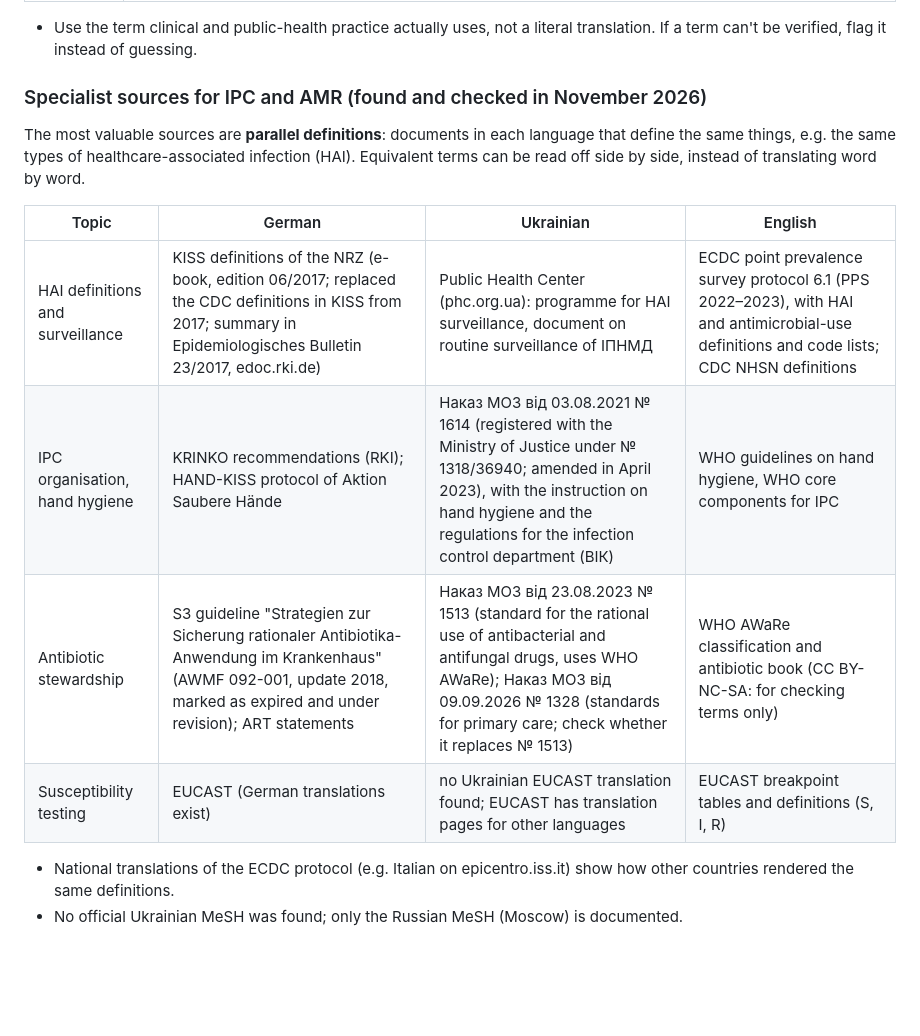
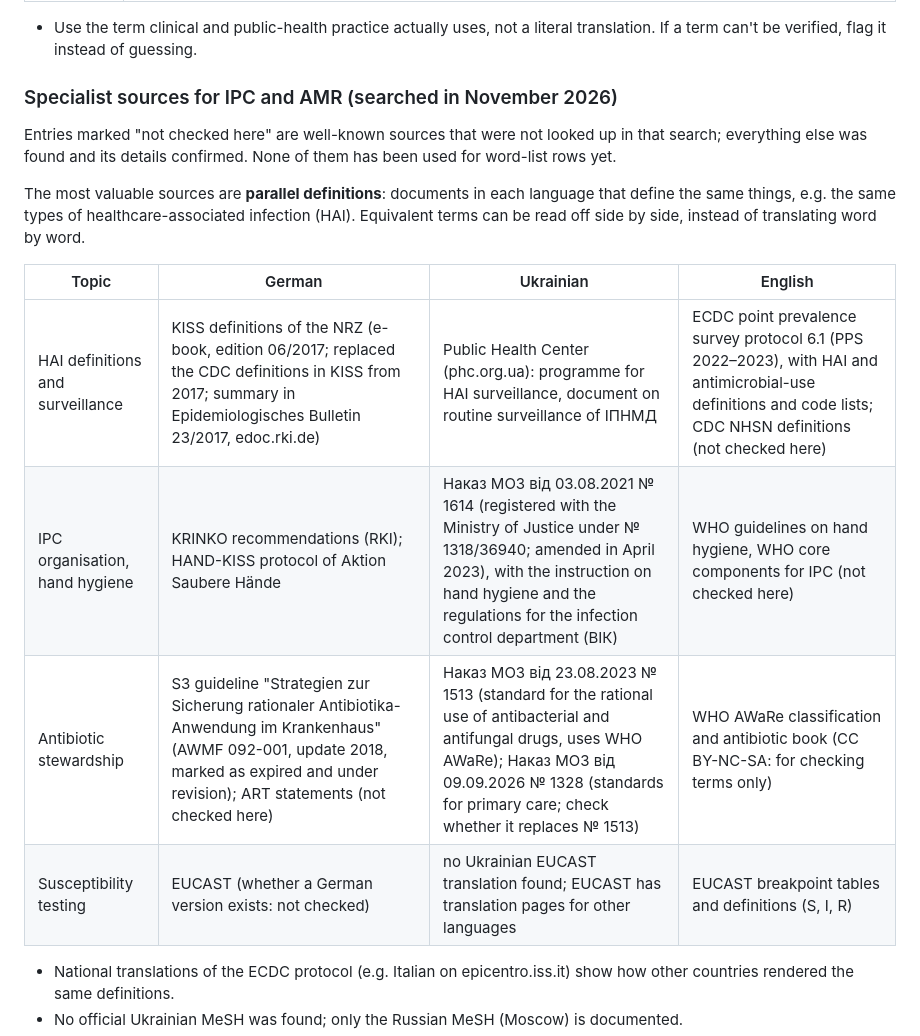
Before and after one commit to Brar/Ukrainisch, a Markdown page: docs/translation-resources.md, the part around the change. Drawn GitHub-style; blank space fills up the shorter version.

Commit message:
Mark the IPC and AMR sources that were not checked
Co-Authored-By: Claude Opus 5.5 <noreply@anthropic.com>
Claude-Session: https://claude.ai/code/session_014PqzB3AtxfSG5PntfBd8vx

```diff
--- a/docs/translation-resources.md
+++ b/docs/translation-resources.md
@@ -123,7 +123,11 @@ definitions or example sentences.
   literal translation. If a term can't be verified, flag it instead of
   guessing.
 
-### Specialist sources for IPC and AMR (found and checked in November 2026)
+### Specialist sources for IPC and AMR (searched in November 2026)
+
+Entries marked "not checked here" are well-known sources that were not
+looked up in that search; everything else was found and its details
+confirmed. None of them has been used for word-list rows yet.
 
 The most valuable sources are **parallel definitions**: documents in each
 language that define the same things, e.g. the same types of
@@ -132,10 +136,10 @@ by side, instead of translating word by word.
 
 | Topic | German | Ukrainian | English |
 | --- | --- | --- | --- |
-| HAI definitions and surveillance | KISS definitions of the NRZ (e-book, edition 06/2017; replaced the CDC definitions in KISS from 2017; summary in Epidemiologisches Bulletin 23/2017, edoc.rki.de) | Public Health Center (phc.org.ua): programme for HAI surveillance, document on routine surveillance of ІПНМД | ECDC point prevalence survey protocol 6.1 (PPS 2022–2023), with HAI and antimicrobial-use definitions and code lists; CDC NHSN definitions |
-| IPC organisation, hand hygiene | KRINKO recommendations (RKI); HAND-KISS protocol of Aktion Saubere Hände | Наказ МОЗ від 03.08.2021 № 1614 (registered with the Ministry of Justice under № 1318/36940; amended in April 2023), with the instruction on hand hygiene and the regulations for the infection control department (ВІК) | WHO guidelines on hand hygiene, WHO core components for IPC |
-| Antibiotic stewardship | S3 guideline "Strategien zur Sicherung rationaler Antibiotika-Anwendung im Krankenhaus" (AWMF 092-001, update 2018, marked as expired and under revision); ART statements | Наказ МОЗ від 23.08.2023 № 1513 (standard for the rational use of antibacterial and antifungal drugs, uses WHO AWaRe); Наказ МОЗ від 09.09.2026 № 1328 (standards for primary care; check whether it replaces № 1513) | WHO AWaRe classification and antibiotic book (CC BY-NC-SA: for checking terms only) |
-| Susceptibility testing | EUCAST (German translations exist) | no Ukrainian EUCAST translation found; EUCAST has translation pages for other languages | EUCAST breakpoint tables and definitions (S, I, R) |
+| HAI definitions and surveillance | KISS definitions of the NRZ (e-book, edition 06/2017; replaced the CDC definitions in KISS from 2017; summary in Epidemiologisches Bulletin 23/2017, edoc.rki.de) | Public Health Center (phc.org.ua): programme for HAI surveillance, document on routine surveillance of ІПНМД | ECDC point prevalence survey protocol 6.1 (PPS 2022–2023), with HAI and antimicrobial-use definitions and code lists; CDC NHSN definitions (not checked here) |
+| IPC organisation, hand hygiene | KRINKO recommendations (RKI); HAND-KISS protocol of Aktion Saubere Hände | Наказ МОЗ від 03.08.2021 № 1614 (registered with the Ministry of Justice under № 1318/36940; amended in April 2023), with the instruction on hand hygiene and the regulations for the infection control department (ВІК) | WHO guidelines on hand hygiene, WHO core components for IPC (not checked here) |
+| Antibiotic stewardship | S3 guideline "Strategien zur Sicherung rationaler Antibiotika-Anwendung im Krankenhaus" (AWMF 092-001, update 2018, marked as expired and under revision); ART statements (not checked here) | Наказ МОЗ від 23.08.2023 № 1513 (standard for the rational use of antibacterial and antifungal drugs, uses WHO AWaRe); Наказ МОЗ від 09.09.2026 № 1328 (standards for primary care; check whether it replaces № 1513) | WHO AWaRe classification and antibiotic book (CC BY-NC-SA: for checking terms only) |
+| Susceptibility testing | EUCAST (whether a German version exists: not checked) | no Ukrainian EUCAST translation found; EUCAST has translation pages for other languages | EUCAST breakpoint tables and definitions (S, I, R) |
 
 - National translations of the ECDC protocol (e.g. Italian on epicentro.iss.it)
   show how other countries rendered the same definitions.
```
